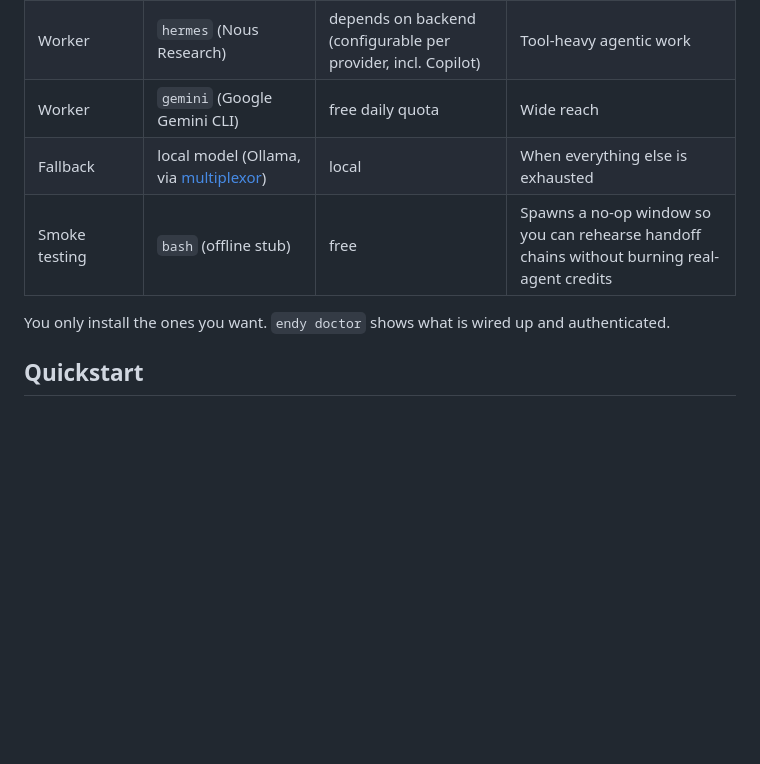
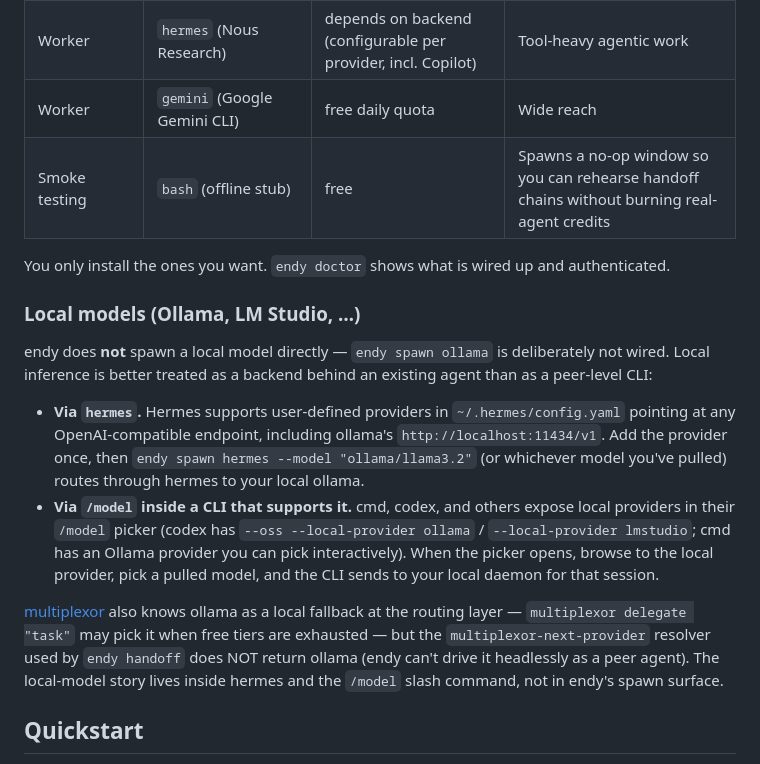
Before and after one commit to trentisiete/endy, a Markdown page: README.md, the part around the change. GitHub-like rendering; blank space fills up the shorter version.

Commit message:
docs(readme): explicit ollama / local-model strategy — via hermes or /model
Question came up: is ollama (or local inference in general) integrated?
The honest answer is no, and on purpose. Document the actual paths so
users don't expect `endy spawn ollama` to exist.

What changed in the README's "The stack" section:
- Removed the "Fallback | local model (Ollama, via multiplexor)" row
  from the agent table — it was misleading because it suggested endy
  could spawn ollama directly.
- Added a new "Local models (Ollama, LM Studio, …)" subsection right
  under the table that says it plain:

    1. Use hermes as the wrapper. Add a user-defined provider in
       ~/.hermes/config.yaml pointing at http://localhost:11434/v1
       and `endy spawn hermes --model ollama/...` routes through it.
    2. Use the host CLI's /model picker. codex has `--oss
       --local-provider ollama|lmstudio`. cmd has an Ollama provider
       in its /model picker.

- Clarifies the multiplexor side: it still knows ollama at the routing
  layer (multiplexor delegate may pick it as a local fallback) but
  multiplexor-next-provider — the resolver endy actually calls during
  handoffs — keeps ollama in _ENDY_UNSUPPORTED. So `endy handoff` will
  never auto-route to ollama. That's the intended behavior.

Why no native wiring: ollama models lack the tool-use surface the other
endy agents have (Edit/Bash/Read are not native). Forcing them into
the spawn surface meant maintaining a CLI case that produces text
continuations only, which conflicts with users' expectation of "endy
agents act on the filesystem". Routing local models through hermes or
the host CLI's /model keeps the local-model story coherent without
forcing a half-agent into endy's contract.

Co-Authored-By: Claude Opus 4.7 (1M context) <noreply@anthropic.com>

```diff
--- a/README.md
+++ b/README.md
@@ -53,11 +53,35 @@ becomes optional and routing happens automatically when one tier runs dry.
 | Worker | `cmd` (CommandCode / Kimi K2.6) | ~€1 buys a lot of work | Strong taste reviewer; cheapest paid option |
 | Worker | `hermes` (Nous Research) | depends on backend (configurable per provider, incl. Copilot) | Tool-heavy agentic work |
 | Worker | `gemini` (Google Gemini CLI) | free daily quota | Wide reach |
-| Fallback | local model (Ollama, via [multiplexor][multiplexor]) | local | When everything else is exhausted |
 | Smoke testing | `bash` (offline stub) | free | Spawns a no-op window so you can rehearse handoff chains without burning real-agent credits |
 
 You only install the ones you want. `endy doctor` shows what is wired up
 and authenticated.
+
+### Local models (Ollama, LM Studio, …)
+
+endy does **not** spawn a local model directly — `endy spawn ollama` is
+deliberately not wired. Local inference is better treated as a backend
+behind an existing agent than as a peer-level CLI:
+
+- **Via `hermes`.** Hermes supports user-defined providers in
+  `~/.hermes/config.yaml` pointing at any OpenAI-compatible endpoint,
+  including ollama's `http://localhost:11434/v1`. Add the provider once,
+  then `endy spawn hermes --model "ollama/llama3.2"` (or whichever model
+  you've pulled) routes through hermes to your local ollama.
+- **Via `/model` inside a CLI that supports it.** cmd, codex, and
+  others expose local providers in their `/model` picker (codex has
+  `--oss --local-provider ollama` / `--local-provider lmstudio`; cmd
+  has an Ollama provider you can pick interactively). When the picker
+  opens, browse to the local provider, pick a pulled model, and the
+  CLI sends to your local daemon for that session.
+
+[multiplexor][multiplexor] also knows ollama as a local fallback at the
+routing layer — `multiplexor delegate "task"` may pick it when free
+tiers are exhausted — but the `multiplexor-next-provider` resolver used
+by `endy handoff` does NOT return ollama (endy can't drive it
+headlessly as a peer agent). The local-model story lives inside hermes
+and the `/model` slash command, not in endy's spawn surface.
 
 ## Quickstart
 
```
